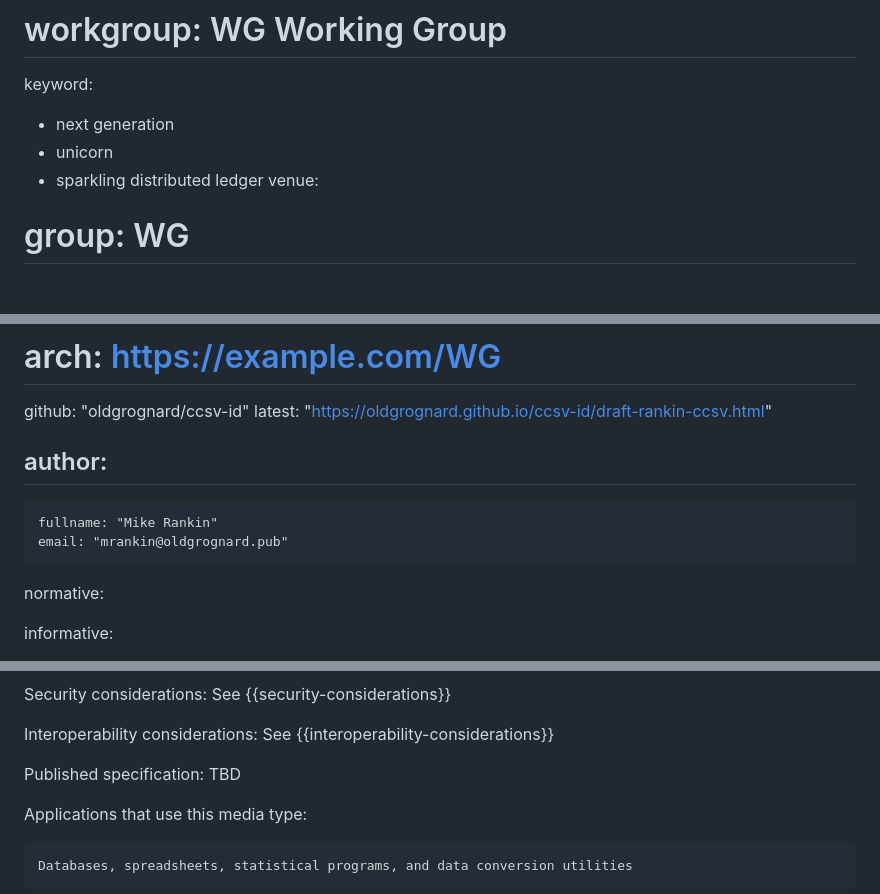
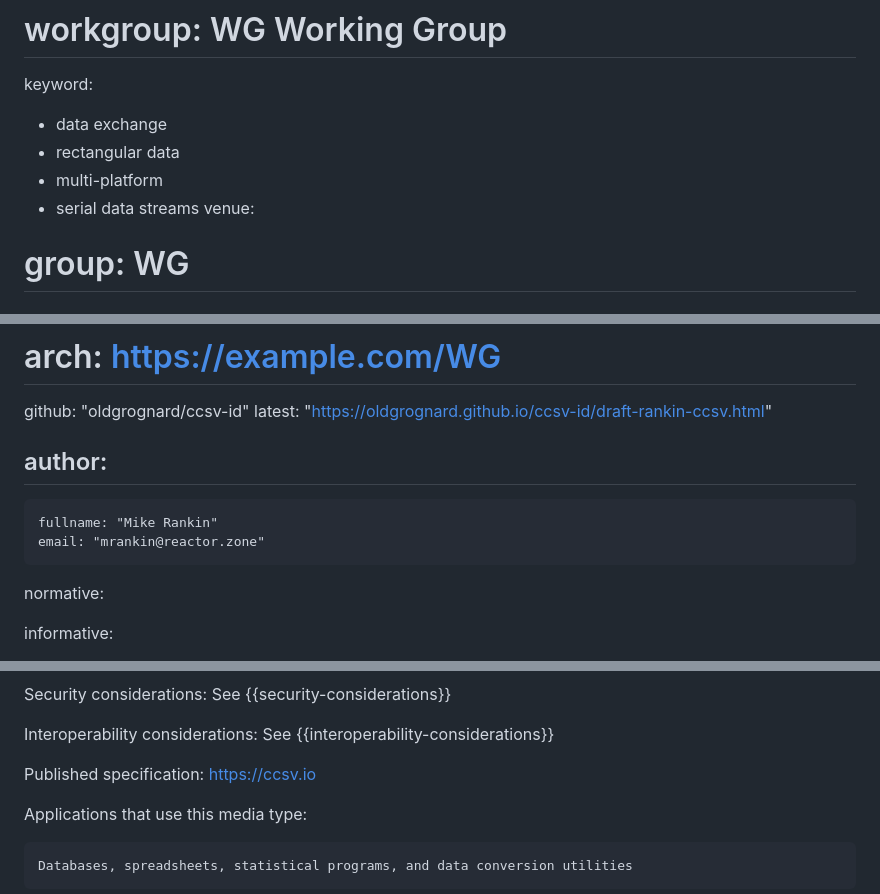
Before and after one commit to oldgrognard/ccsv-id, a Markdown page: draft-rankin-ccsv.md, 3 parts joined by grey strips. Rendered like a GitHub page.

```diff
--- a/draft-rankin-ccsv.md
+++ b/draft-rankin-ccsv.md
@@ -12,9 +12,10 @@ v: 3
 # area: AREA
 # workgroup: WG Working Group
 keyword:
- - next generation
- - unicorn
- - sparkling distributed ledger
+ - data exchange
+ - rectangular data
+ - multi-platform
+ - serial data streams
 venue:
 #  group: WG
 #  type: Working Group
@@ -26,7 +27,7 @@ venue:
 author:
  -
     fullname: "Mike Rankin"
-    email: "mrankin@oldgrognard.pub"
+    email: "mrankin@reactor.zone"
 
 normative:
 
@@ -130,7 +131,7 @@ Security considerations: See {{security-considerations}}
 
 Interoperability considerations: See {{interoperability-considerations}}
 
-Published specification: TBD
+Published specification: https://ccsv.io
 
 Applications that use this media type:
 
```
Also changed, not shown: other parts of draft-rankin-ccsv.md (+2 -2 lines).
